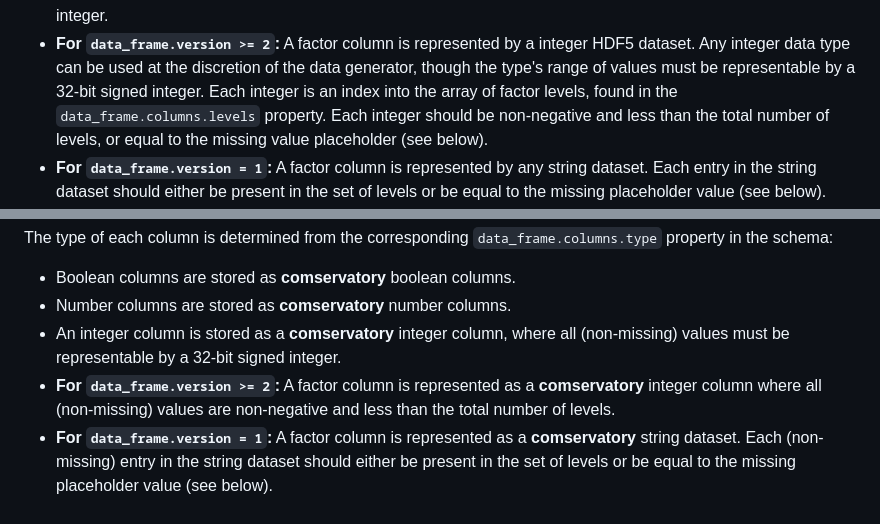
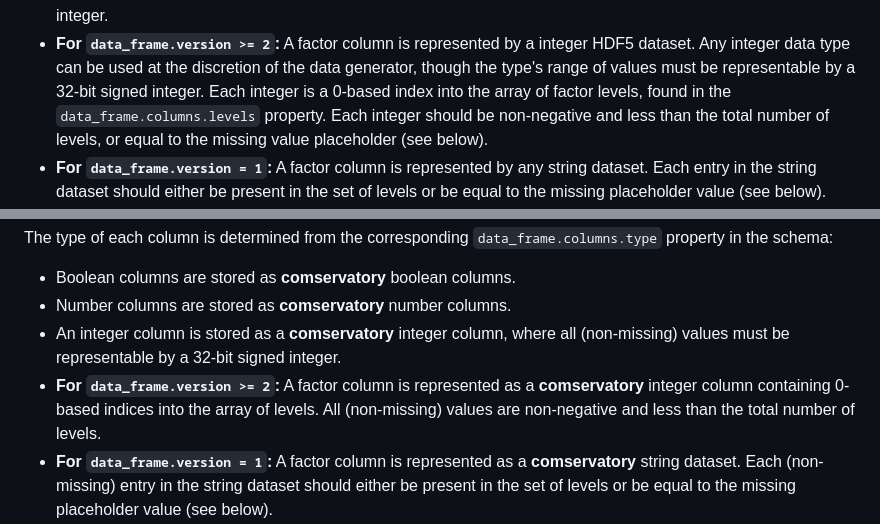
Before and after one commit to ArtifactDB/takane, a Markdown page: README.md, 2 parts joined by grey strips. Drawn GitHub-style.

Commit message:
Clarify that factor columns are 0-based indices.

```diff
--- a/README.md
+++ b/README.md
@@ -30,7 +30,7 @@ The type of each atomic column is determined from the corresponding `data_frame.
   Any integer data type can be used at the discretion of the data generator, though the type's range of values must be representable by a 32-bit signed integer.
 - **For `data_frame.version >= 2`:** A factor column is represented by a integer HDF5 dataset.
   Any integer data type can be used at the discretion of the data generator, though the type's range of values must be representable by a 32-bit signed integer.
-  Each integer is an index into the array of factor levels, found in the `data_frame.columns.levels` property.
+  Each integer is a 0-based index into the array of factor levels, found in the `data_frame.columns.levels` property.
   Each integer should be non-negative and less than the total number of levels, or equal to the missing value placeholder (see below).
 - **For `data_frame.version = 1`:** A factor column is represented by any string dataset.
   Each entry in the string dataset should either be present in the set of levels or be equal to the missing placeholder value (see below).
@@ -102,7 +102,8 @@ The type of each column is determined from the corresponding `data_frame.columns
 - Boolean columns are stored as **comservatory** boolean columns.
 - Number columns are stored as **comservatory** number columns.
 - An integer column is stored as a **comservatory** integer column, where all (non-missing) values must be representable by a 32-bit signed integer.
-- **For `data_frame.version >= 2`:** A factor column is represented as a **comservatory** integer column where all (non-missing) values are non-negative and less than the total number of levels.
+- **For `data_frame.version >= 2`:** A factor column is represented as a **comservatory** integer column containing 0-based indices into the array of levels.
+  All (non-missing) values are non-negative and less than the total number of levels.
 - **For `data_frame.version = 1`:** A factor column is represented as a **comservatory** string dataset.
   Each (non-missing) entry in the string dataset should either be present in the set of levels or be equal to the missing placeholder value (see below).
 - String columns are stored as **comservatory** string columns.
```
